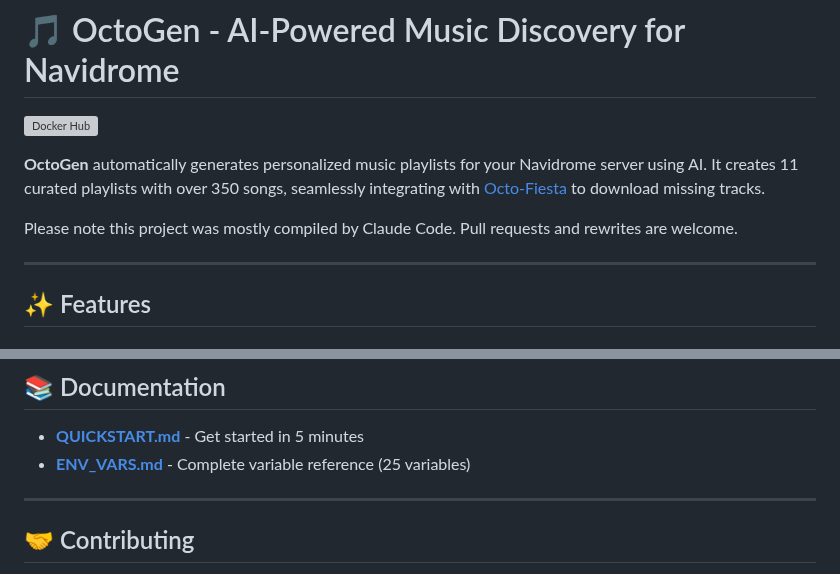
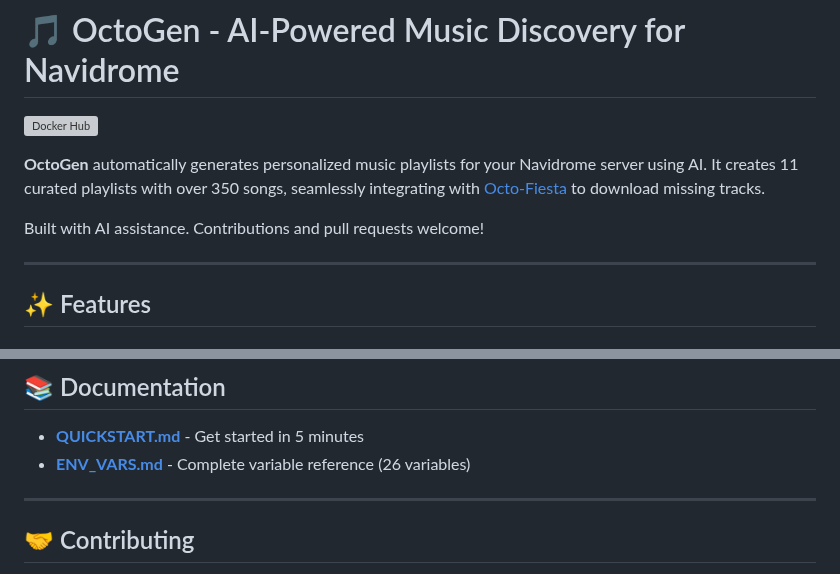
Before and after one commit to Blueion76/octofiesta-playlist-generator-llm, a Markdown page: README.md, 2 parts joined by grey strips. Rendered like a GitHub page; grey boxes are pictures that could not be loaded.

Commit message:
Fix documentation inconsistencies: variable count, tone, and remove NEW tags
Co-authored-by: Blueion76 <128919662+Blueion76@users.noreply.github.com>

```diff
--- a/README.md
+++ b/README.md
@@ -4,7 +4,7 @@
 
 **OctoGen** automatically generates personalized music playlists for your Navidrome server using AI. It creates 11 curated playlists with over 350 songs, seamlessly integrating with [Octo-Fiesta](https://github.com/V1ck3s/octo-fiesta) to download missing tracks.
 
-Please note this project was mostly compiled by Claude Code. Pull requests and rewrites are welcome.
+Built with AI assistance. Contributions and pull requests welcome!
 
 ---
 
@@ -497,7 +497,7 @@ docker exec octogen sqlite3 /data/octogen_cache.db "SELECT COUNT(*) FROM ratings
 ## 📚 Documentation
 
 - **[QUICKSTART.md](QUICKSTART.md)** - Get started in 5 minutes
-- **[ENV_VARS.md](ENV_VARS.md)** - Complete variable reference (25 variables)
+- **[ENV_VARS.md](ENV_VARS.md)** - Complete variable reference (26 variables)
 
 ---
 
```
Also changed, not shown: QUICKSTART.md (+2 -2 lines).
